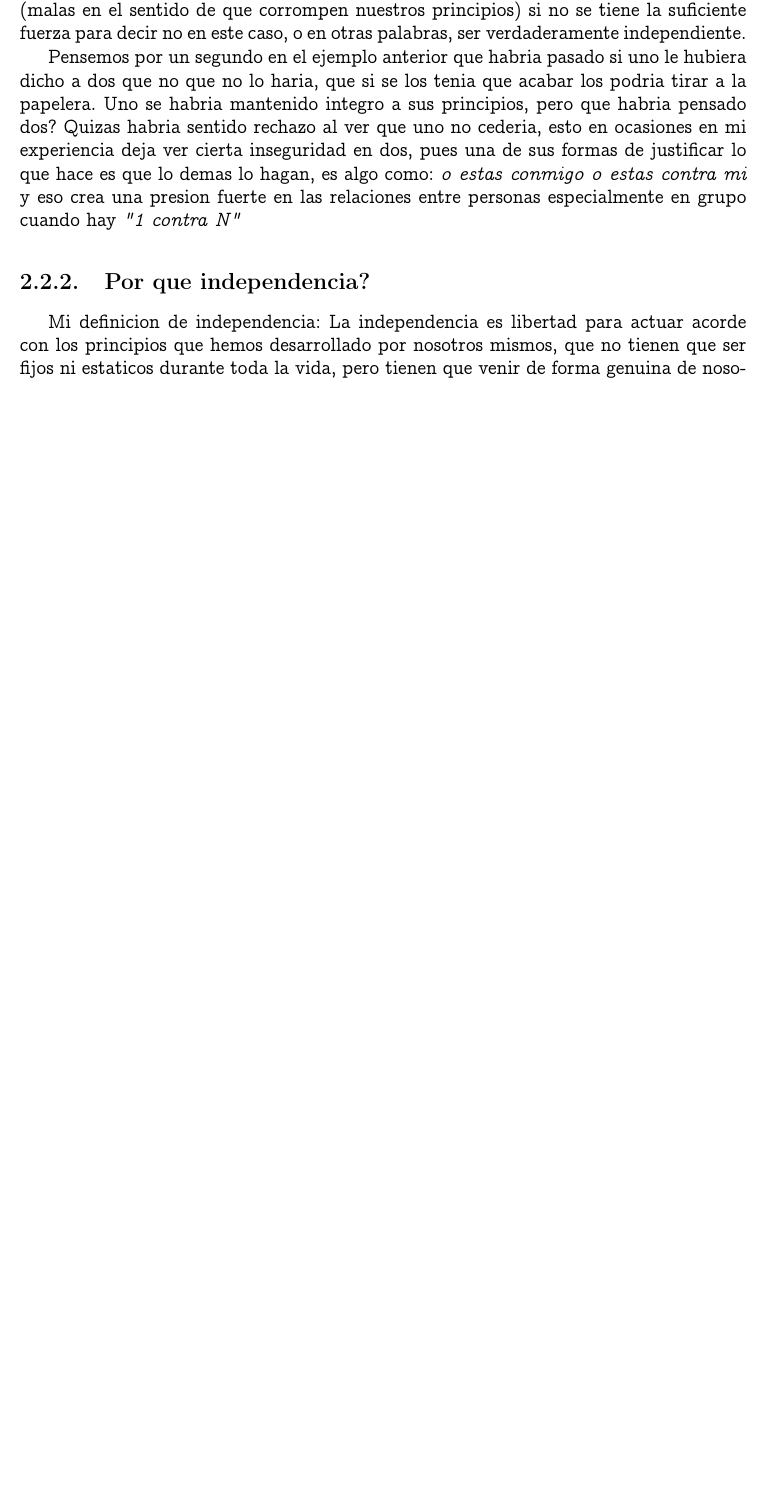
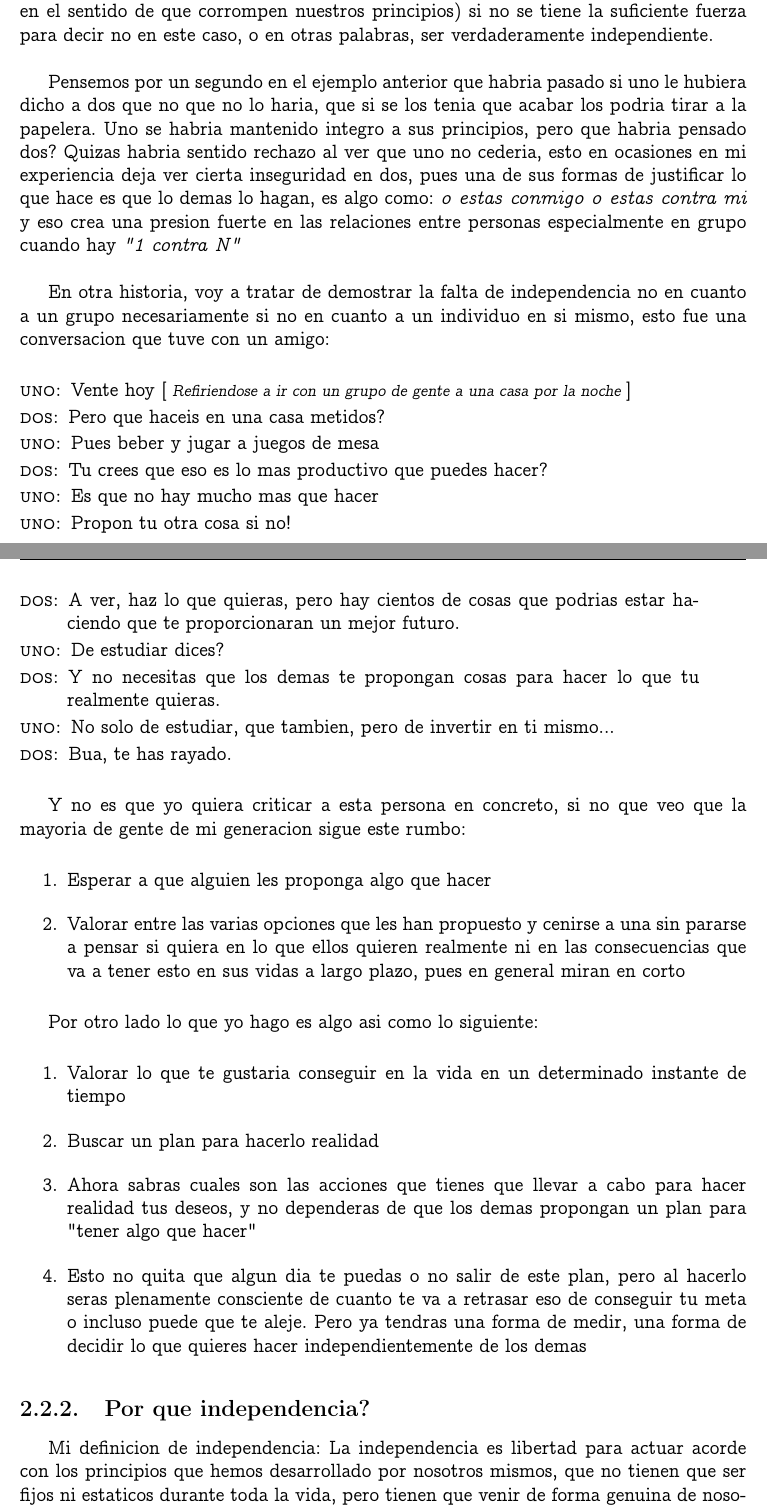
Before and after one commit to dlgeraghty/basix-latex, a LaTeX book (independencia/template/main.tex, which reads independencia/template/parts/antes_de_leer.tex): part of page 8 of 35 before the commit and two parts of pages 8 and 9 of 37 after it, the two joined at a grey line, cut so that both start at the same text, the shorter picture padded with empty space. The pictures show the PDF file independencia/template/main.pdf that the author committed with the source.

Commit message:
new chapter, some citations

```diff
--- a/independencia/template/parts/antes_de_leer.tex
+++ b/independencia/template/parts/antes_de_leer.tex
@@ -22,9 +29,45 @@ Esto es lo que me parece mas grave, y pondre un ejemplo, consta de dos personas,
 
 Uno ni se planteaba en su vida fumar, era algo contra lo que tenia una opinion fuerte sustentada por si mismo. Uno se mantuvo integro un tiempo, sin embargo yo desde fuera veia que en ocasiones se dejaba llevar un poco en este tema. Ante mis avisos, lo que obtuve fueron reprimendas sociales. El dia llego en el que finalmente tiro este principio por la ventana e hizo lo que dijo que nunca haria. La justificacion fue bastante curiosa, \textit{es que dos se tenia que acabar su cajeta y le sobraban}. Y por supuesto, mientras lo seguia haciendo seguia encontrando justificaciones. Curioso cuanto menos no?
 
-Es a este tipo de actos, aunque el que he retratado anteriormente es meramente anecdotico y en una escala de peligro es bajo, pues como mucho se hara dano a si mismo, a los que me refiero cuando digo que las sociedades pueden resultar malas (malas en el sentido de que corrompen nuestros principios) si no se tiene la suficiente fuerza para decir no en este caso, o en otras palabras, ser verdaderamente independiente.
+Es a este tipo de actos, aunque el que he retratado anteriormente es meramente anecdotico y en una escala de peligro es bajo, pues como mucho se hara dano a si mismo, a los que me refiero cuando digo que las sociedades pueden resultar malas (malas en el sentido de que corrompen nuestros principios) si no se tiene la suficiente fuerza para decir no en este caso, o en otras palabras, ser verdaderamente independiente. \\
 
-Pensemos por un segundo en el ejemplo anterior que habria pasado si uno le hubiera dicho a dos que no que no lo haria, que si se los tenia que acabar los podria tirar a la papelera. Uno se habria mantenido integro a sus principios, pero que habria pensado dos? Quizas habria sentido rechazo al ver que uno no cederia, esto en ocasiones en mi experiencia deja ver cierta inseguridad en dos, pues una de sus formas de justificar lo que hace es que lo demas lo hagan, es algo como: \textit{o estas conmigo o estas contra mi} y eso crea una presion fuerte en las relaciones entre personas especialmente en grupo cuando hay \textit{"1 contra N"}
+Pensemos por un segundo en el ejemplo anterior que habria pasado si uno le hubiera dicho a dos que no que no lo haria, que si se los tenia que acabar los podria tirar a la papelera. Uno se habria mantenido integro a sus principios, pero que habria pensado dos? Quizas habria sentido rechazo al ver que uno no cederia, esto en ocasiones en mi experiencia deja ver cierta inseguridad en dos, pues una de sus formas de justificar lo que hace es que lo demas lo hagan, es algo como: \textit{o estas conmigo o estas contra mi} y eso crea una presion fuerte en las relaciones entre personas especialmente en grupo cuando hay \textit{"1 contra N"} \\
+
+En otra historia, voy a tratar de demostrar la falta de independencia no en cuanto a un grupo necesariamente si no en cuanto a un individuo en si mismo, esto fue una conversacion que tuve con un amigo:
+
+\begin{dialogue}
+	\speak{Uno} Vente hoy
+	\direct{
+		Refiriendose a ir con un grupo de gente a una casa por la noche
+		}
+	\speak{Dos} Pero que haceis en una casa metidos?
+	\speak{Uno} Pues beber y jugar a juegos de mesa
+	\speak{Dos} Tu crees que eso es lo mas productivo que puedes hacer?
+	\speak{Uno} Es que no hay mucho mas que hacer
+	\speak{Uno} Propon tu otra cosa si no!
+	\speak{Dos} A ver, haz lo que quieras, pero hay cientos de cosas que podrias estar haciendo que te proporcionaran un mejor futuro.
+	\speak{Uno} De estudiar dices?
+	\speak{Dos} Y no necesitas que los demas te propongan cosas para hacer lo que tu realmente quieras.
+	\speak{Uno} No solo de estudiar, que tambien, pero de invertir en ti mismo...
+	\speak{Dos} Bua, te has rayado.
+
+\end{dialogue}
+
+Y no es que yo quiera criticar a esta persona en concreto, si no que veo que la mayoria de gente de mi generacion sigue este rumbo:
+
+\begin{enumerate}
+	\item Esperar a que alguien les proponga algo que hacer
+	\item Valorar entre las varias opciones que les han propuesto y cenirse a una sin pararse a pensar si quiera en lo que ellos quieren realmente ni en las consecuencias que va a tener esto en sus vidas a largo plazo, pues en general miran en corto
+\end{enumerate}
+
+Por otro lado lo que yo hago es algo asi como lo siguiente:
+
+\begin{enumerate}
+	\item Valorar lo que te gustaria conseguir en la vida en un determinado instante de tiempo
+	\item Buscar un plan para hacerlo realidad
+	\item Ahora sabras cuales son las acciones que tienes que llevar a cabo para hacer realidad tus deseos, y no dependeras de que los demas propongan un plan para "tener algo que hacer"
+	\item Esto no quita que algun dia te puedas o no salir de este plan, pero al hacerlo seras plenamente consciente de cuanto te va a retrasar eso de conseguir tu meta o incluso puede que te aleje. Pero ya tendras una forma de medir, una forma de decidir lo que quieres hacer independientemente de los demas
+\end{enumerate}
 
 \subsection{Por que independencia?}
 Mi definicion de independencia:
```
Also changed, not shown: independencia/template/main.tex (+3 -0 lines), independencia/template/parts/independencia.tex (+5 -0 lines), independencia/template/main.pdf, independencia/template/parts/antes_de_leer.tex (23 more changed lines), 5 other files.
